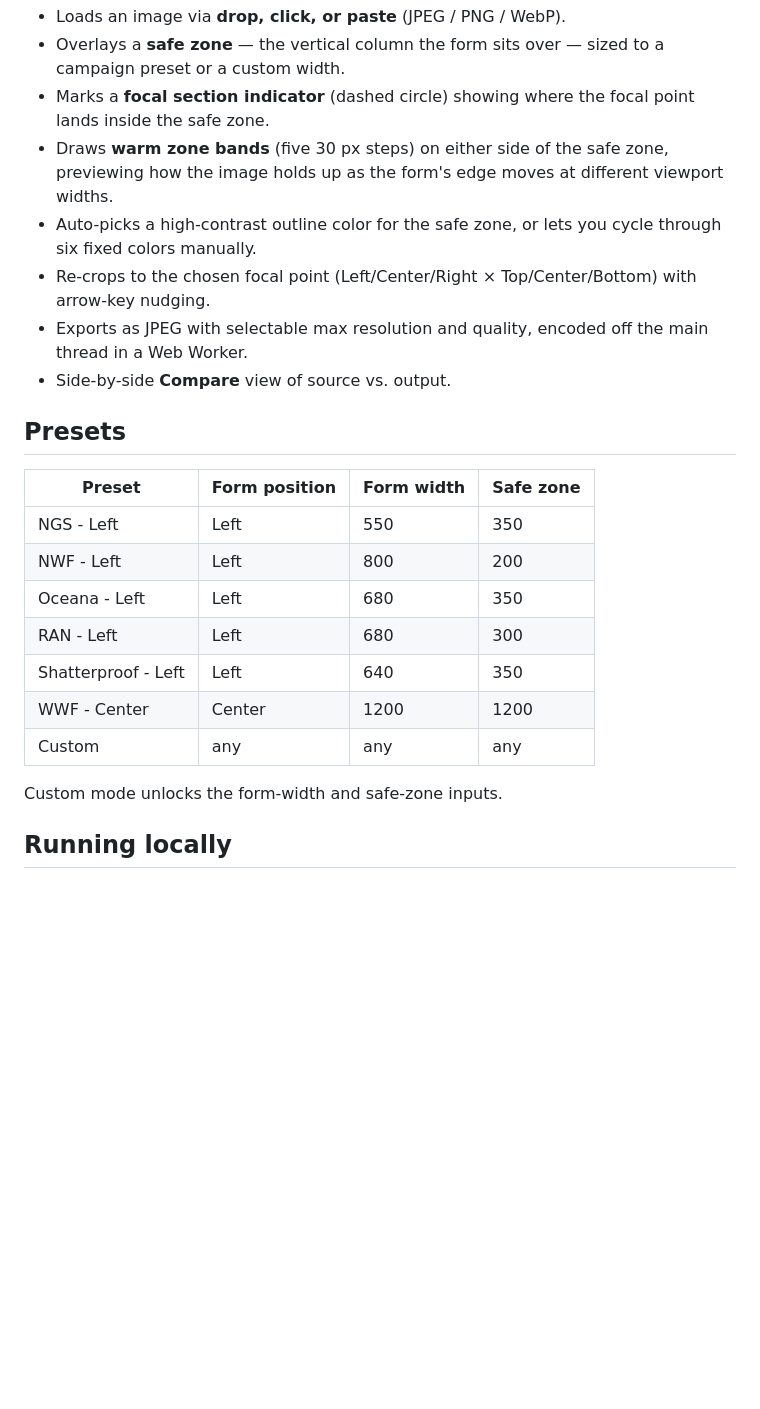
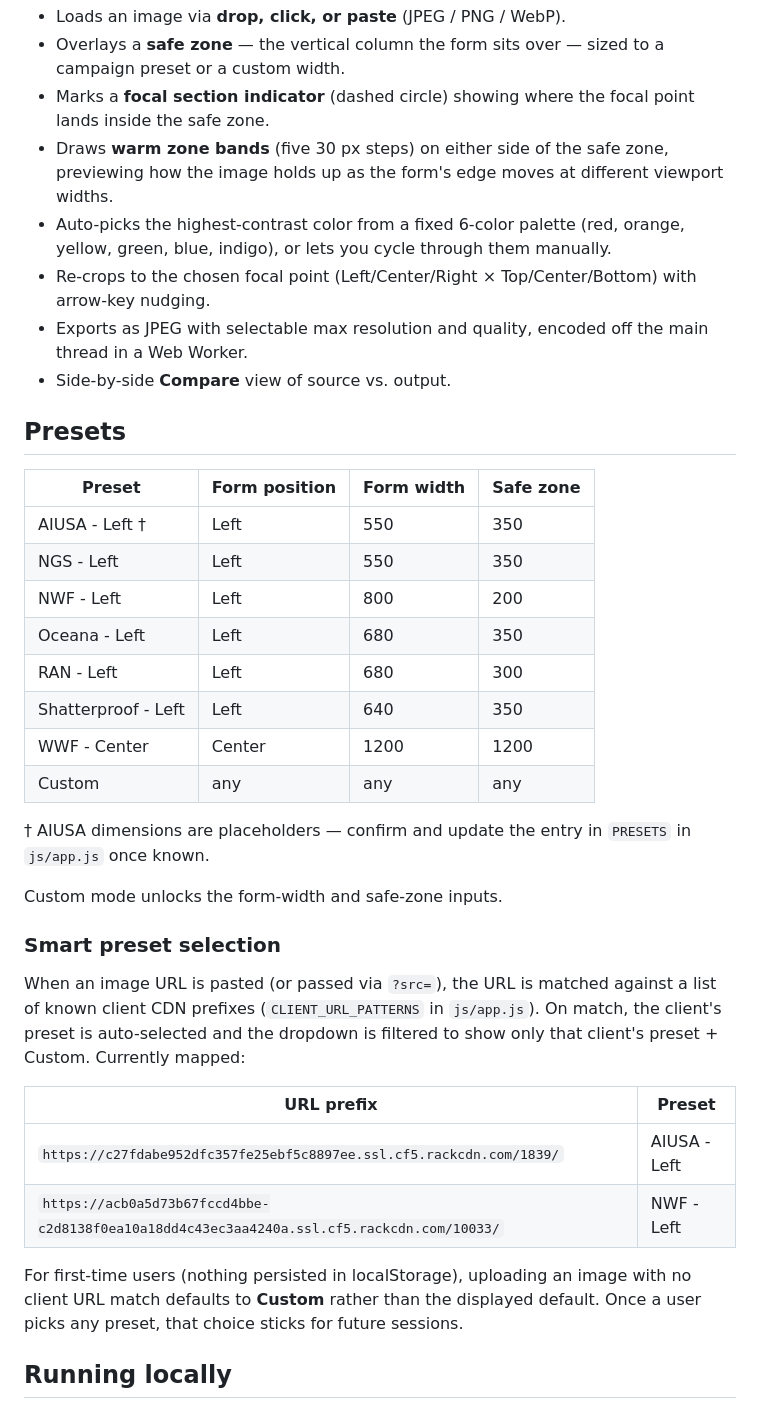
Before and after one commit to 4site-interactive-studios/engrid-background-image-visualizer, a Markdown page: README.md, the part around one of its changes. Drawn GitHub-style; blank space fills up the shorter version.

```diff
--- a/README.md
+++ b/README.md
@@ -8,7 +8,7 @@ A single-page tool for prepping background images for [ENgrid](https://github.co
 - Overlays a **safe zone** — the vertical column the form sits over — sized to a campaign preset or a custom width.
 - Marks a **focal section indicator** (dashed circle) showing where the focal point lands inside the safe zone.
 - Draws **warm zone bands** (five 30 px steps) on either side of the safe zone, previewing how the image holds up as the form's edge moves at different viewport widths.
-- Auto-picks a high-contrast outline color for the safe zone, or lets you cycle through six fixed colors manually.
+- Auto-picks the highest-contrast color from a fixed 6-color palette (red, orange, yellow, green, blue, indigo), or lets you cycle through them manually.
 - Re-crops to the chosen focal point (Left/Center/Right × Top/Center/Bottom) with arrow-key nudging.
 - Exports as JPEG with selectable max resolution and quality, encoded off the main thread in a Web Worker.
 - Side-by-side **Compare** view of source vs. output.
@@ -17,6 +17,7 @@ A single-page tool for prepping background images for [ENgrid](https://github.co
 
 | Preset | Form position | Form width | Safe zone |
 |---|---|---|---|
+| AIUSA - Left † | Left | 550 | 350 |
 | NGS - Left | Left | 550 | 350 |
 | NWF - Left | Left | 800 | 200 |
 | Oceana - Left | Left | 680 | 350 |
@@ -25,7 +26,20 @@ A single-page tool for prepping background images for [ENgrid](https://github.co
 | WWF - Center | Center | 1200 | 1200 |
 | Custom | any | any | any |
 
+† AIUSA dimensions are placeholders — confirm and update the entry in `PRESETS` in `js/app.js` once known.
+
 Custom mode unlocks the form-width and safe-zone inputs.
+
+### Smart preset selection
+
+When an image URL is pasted (or passed via `?src=`), the URL is matched against a list of known client CDN prefixes (`CLIENT_URL_PATTERNS` in `js/app.js`). On match, the client's preset is auto-selected and the dropdown is filtered to show only that client's preset + Custom. Currently mapped:
+
+| URL prefix | Preset |
+|---|---|
+| `https://c27fdabe952dfc357fe25ebf5c8897ee.ssl.cf5.rackcdn.com/1839/` | AIUSA - Left |
+| `https://acb0a5d73b67fccd4bbe-c2d8138f0ea10a18dd4c43ec3aa4240a.ssl.cf5.rackcdn.com/10033/` | NWF - Left |
+
+For first-time users (nothing persisted in localStorage), uploading an image with no client URL match defaults to **Custom** rather than the displayed default. Once a user picks any preset, that choice sticks for future sessions.
 
 ## Running locally
 
```
Also changed, not shown: other parts of README.md (+37 -13 lines).
